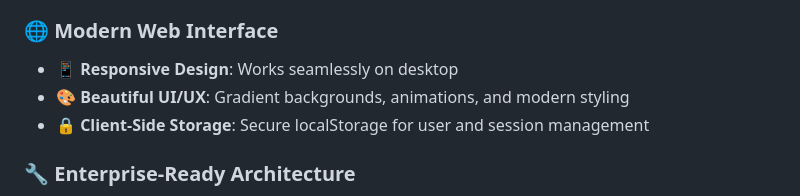
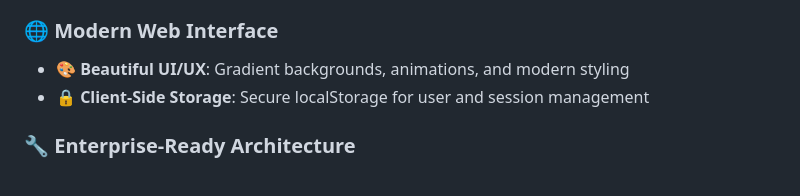
Before and after one commit to polok-dev98/KnowledgeBase_ITSM_Bot, a Markdown page: README.md, the part around the change. GitHub-like rendering.

```diff
--- a/README.md
+++ b/README.md
@@ -34,7 +34,6 @@ This project is an IT Service Management (ITSM) chatbot. It provides users with
 - **🎨 Professional Response Formatting**: Clean, structured answers with markdown support
 
 ### 🌐 **Modern Web Interface**
-- **📱 Responsive Design**: Works seamlessly on desktop
 - **🎨 Beautiful UI/UX**: Gradient backgrounds, animations, and modern styling
 - **🔒 Client-Side Storage**: Secure localStorage for user and session management
 
```
